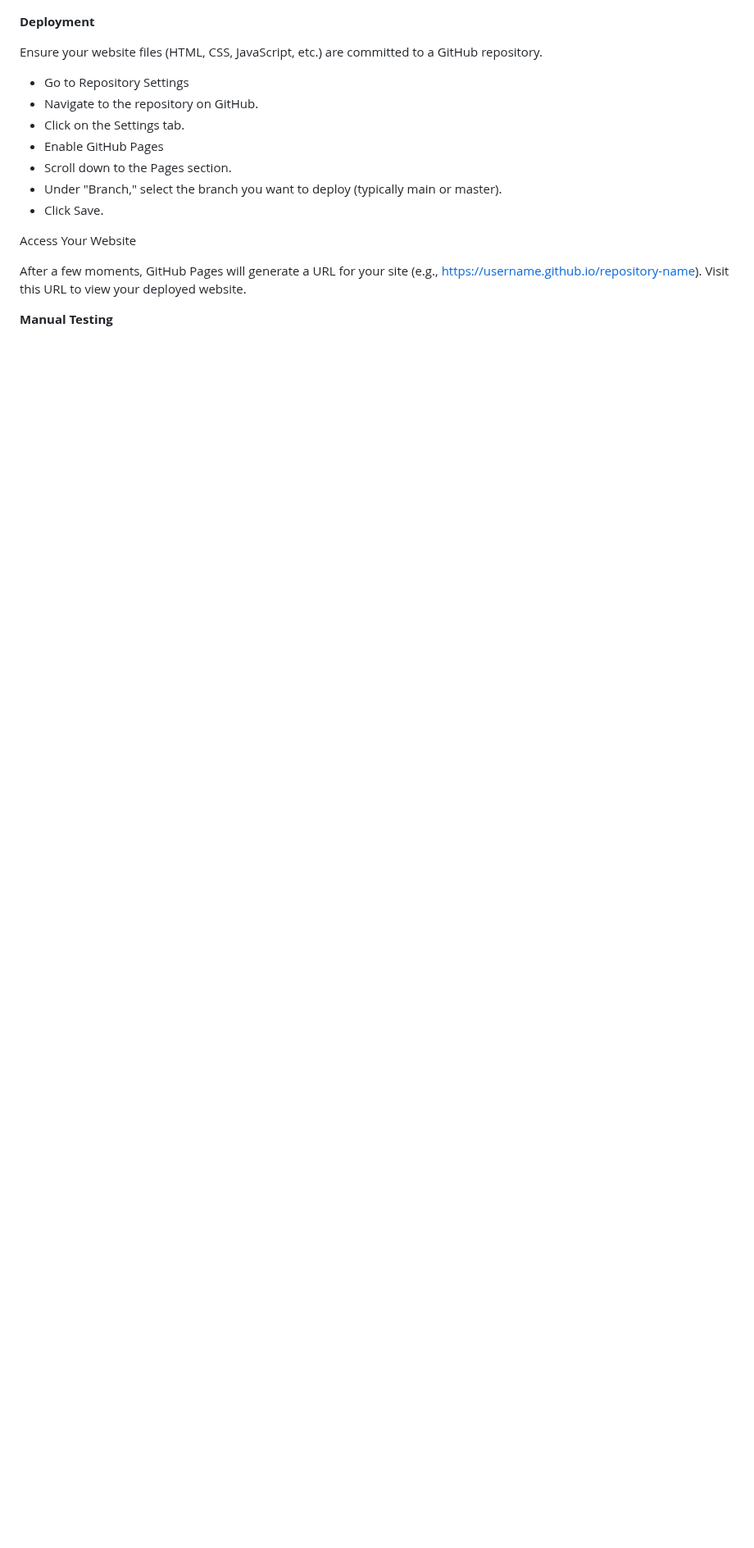
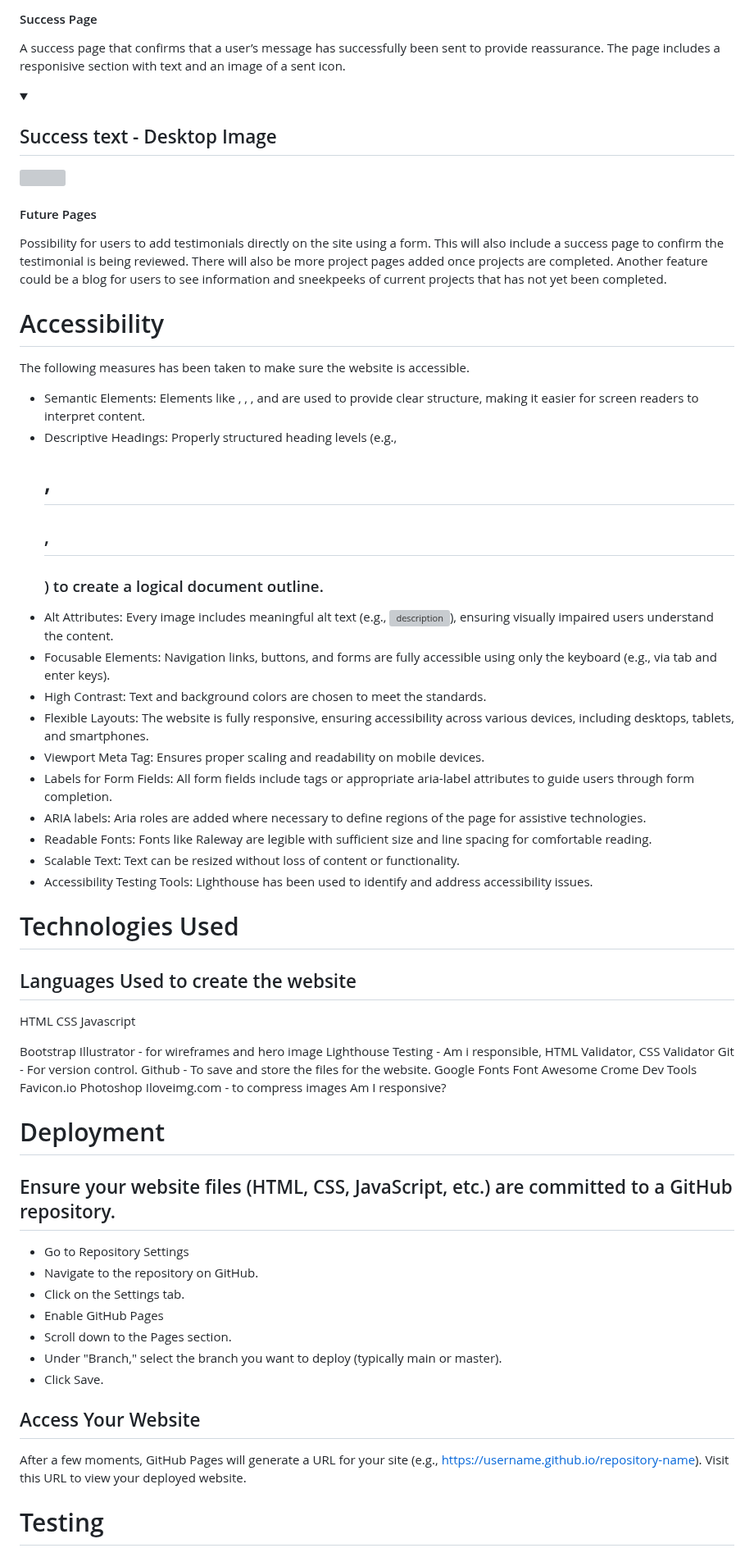
Before and after one commit to Sara-Sundin/My-Portfolio---Project-1, a Markdown page: README.md, the part around one of its changes. Shown at 82% size. Drawn GitHub-style; folded sections open; blank space fills up the shorter version; grey boxes are pictures that could not be loaded.

Commit message:
Update README.md
Included all headings needed in the Read Me

```diff
--- a/README.md
+++ b/README.md
@@ -275,9 +280,50 @@ Aria-tags (in code)
+#### Success Page
+A success page that confirms that a user’s message has successfully been sent to provide reassurance. The page includes a responisive section with text and an image of a sent icon.
+<details><summary><h2>Success text - Desktop Image</h2></summary><img src=></details>
+
+#### Future Pages
+Possibility for users to add testimonials directly on the site using a form. This will also include a success page to confirm the testimonial is being reviewed. There will also be more project pages added once projects are completed. Another feature could be a blog for users to see information and sneekpeeks of current projects that has not yet been completed.
+
+# Accessibility
+The following measures has been taken to make sure the website is accessible.
+- Semantic Elements: Elements like <header>, <nav>, <main>, and <footer> are used to provide clear structure, making it easier for screen readers to interpret content.
+- Descriptive Headings: Properly structured heading levels (e.g., <h1>, <h2>, <h3>) to create a logical document outline.
+- Alt Attributes: Every image includes meaningful alt text (e.g., <img src="example.jpg" alt="description">), ensuring visually impaired users understand the content.
+- Focusable Elements: Navigation links, buttons, and forms are fully accessible using only the keyboard (e.g., via tab and enter keys).
+- High Contrast: Text and background colors are chosen to meet the standards.
+- Flexible Layouts: The website is fully responsive, ensuring accessibility across various devices, including desktops, tablets, and smartphones.
+- Viewport Meta Tag: Ensures proper scaling and readability on mobile devices.
+- Labels for Form Fields: All form fields include <label> tags or appropriate aria-label attributes to guide users through form completion.
+- ARIA labels: Aria roles are added where necessary to define regions of the page for assistive technologies.
+- Readable Fonts: Fonts like Raleway are legible with sufficient size and line spacing for comfortable reading.
+- Scalable Text: Text can be resized without loss of content or functionality.
+- Accessibility Testing Tools: Lighthouse has been used to identify and address accessibility issues.
+
+# Technologies Used
+## Languages Used to create the website
+HTML
+CSS
+Javascript
+
+Bootstrap
+Illustrator - for wireframes and hero image
+Lighthouse
+Testing - Am i responsible, HTML Validator, CSS Validator
+Git - For version control.
+Github - To save and store the files for the website.
+Google Fonts
+Font Awesome
+Crome Dev Tools
+Favicon.io
+Photoshop
+Iloveimg.com - to compress images
+Am I responsive?
 
 
 
-**Deployment**
+# Deployment
 
-Ensure your website files (HTML, CSS, JavaScript, etc.) are committed to a GitHub repository.
+## Ensure your website files (HTML, CSS, JavaScript, etc.) are committed to a GitHub repository.
 - Go to Repository Settings
 - Navigate to the repository on GitHub.
 - Click on the Settings tab.
@@ -286,11 +332,10 @@ Ensure your website files (HTML, CSS, JavaScript, etc.) are committed to a GitHu
 - Under "Branch," select the branch you want to deploy (typically main or master).
 - Click Save.
 
-Access Your Website
-
+## Access Your Website
 After a few moments, GitHub Pages will generate a URL for your site (e.g., https://username.github.io/repository-name).
 Visit this URL to view your deployed website.
 
 
-**Manual Testing**
+# Testing
 
```
Also changed, not shown: other parts of README.md (+42 -37 lines).
